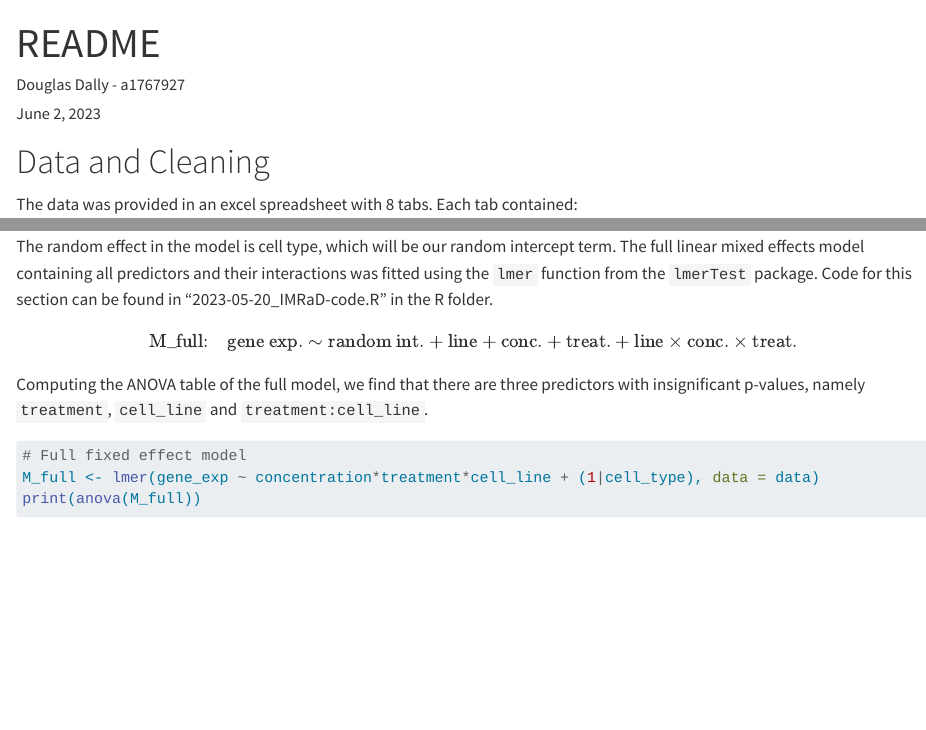
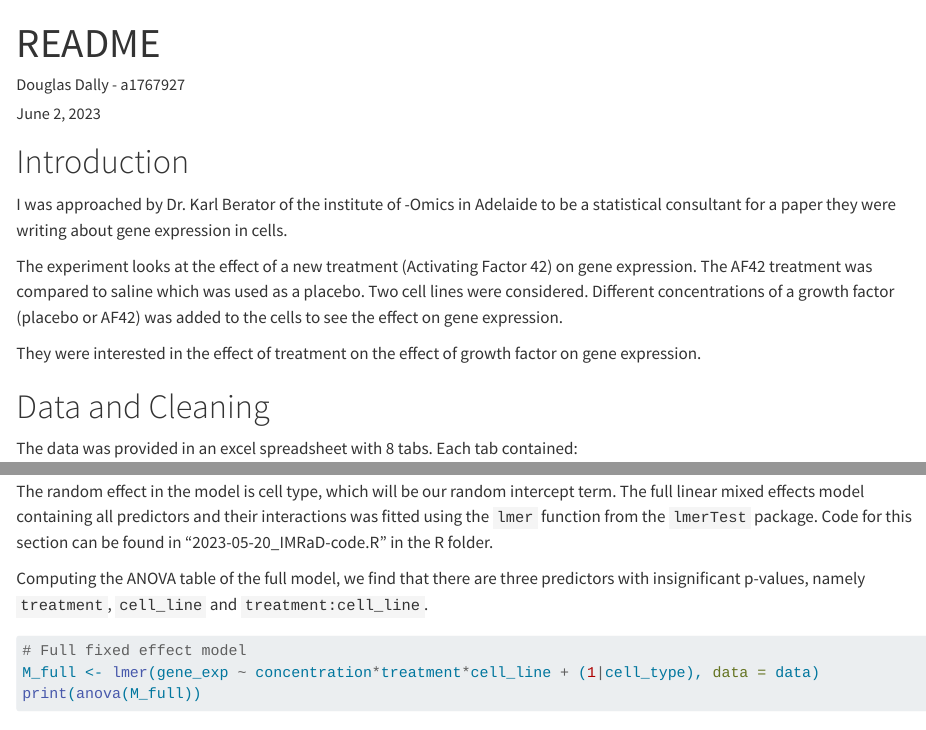
Before and after one commit to Douga1767927/Collaboration_Project, a Quarto document (README.qmd): the page in a window 1100 px wide, from its top, and a second part further down, joined at a grey line. Rendered offline with R 4.5, knitr and Pandoc in place of Quarto, with nearby package versions; some code elsewhere in the file could not run offline.

Commit message:
included introduction

````diff
--- a/README.qmd
+++ b/README.qmd
@@ -13,6 +13,12 @@ editor:
   markdown:
     wrap: 72
 ---
+# Introduction
+I was approached by Dr. Karl Berator of the institute of -Omics in Adelaide to be a statistical consultant for a paper they were writing about gene expression in cells.
+
+The experiment looks at the effect of a new treatment (Activating Factor 42) on gene expression. The AF42 treatment was compared to saline which was used as a placebo. Two cell lines were considered. Different concentrations of a growth factor (placebo or AF42) was added to the cells to see the effect on gene expression.
+
+They were interested in the effect of treatment on the effect of growth factor on gene expression.
 
 # Data and Cleaning
 
@@ -162,11 +168,6 @@ The collaborators decided that they wanted to fit a predictive model of gene exp
 
 The random effect in the model is cell type, which will be our random intercept term. The full linear mixed effects model containing all predictors and their interactions was fitted using the `lmer` function from the `lmerTest` package. Code for this section can be found in "2023-05-20_IMRaD-code.R" in the R folder.
 
-$$
-  \text{M_full:}\quad \text{gene exp.} \sim \text{random int.} + \text{line} + \text{conc.} + \text{treat.} +
-  \text{line}\times\text{conc.}\times\text{treat.}
-$$
-
 Computing the ANOVA table of the full model, we find that there are three predictors with insignificant p-values, namely `treatment`, `cell_line` and `treatment:cell_line`.
 
 ```{r}
````
Also changed, not shown: README.pdf.
